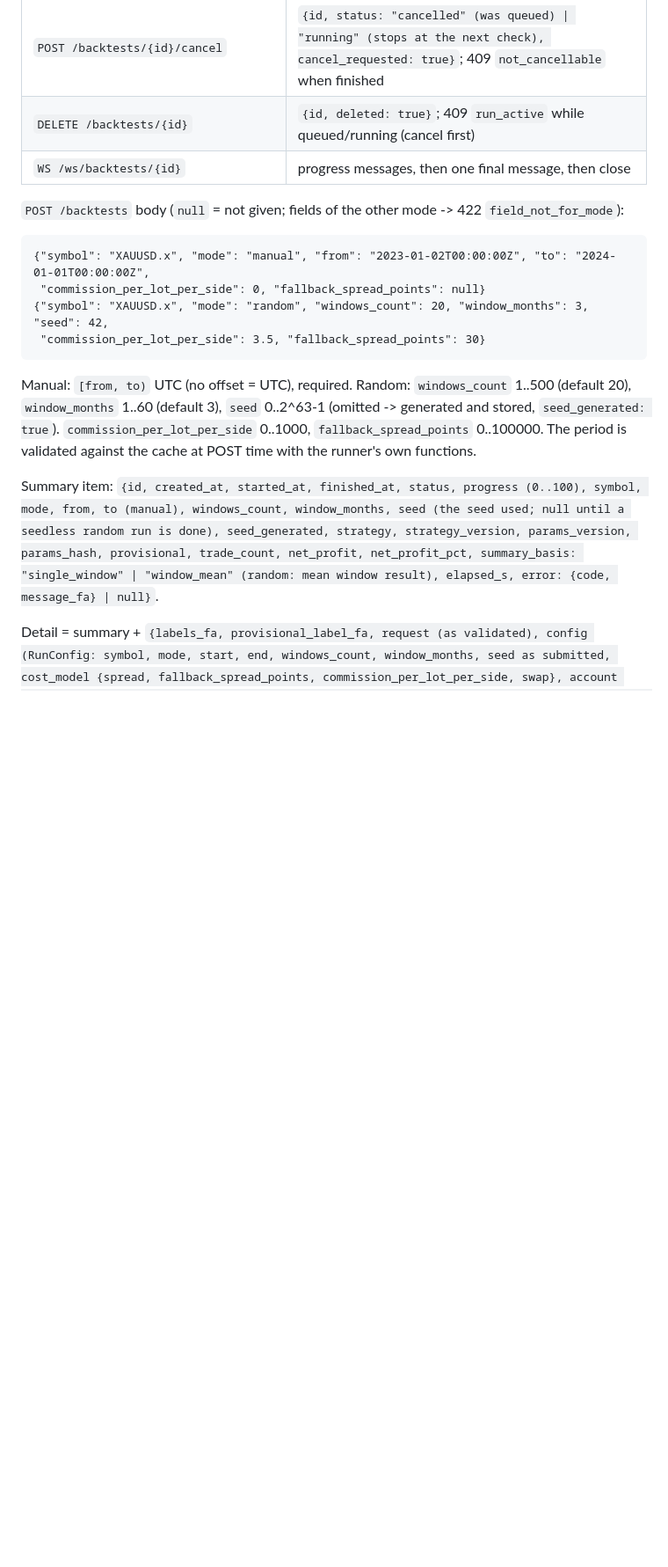
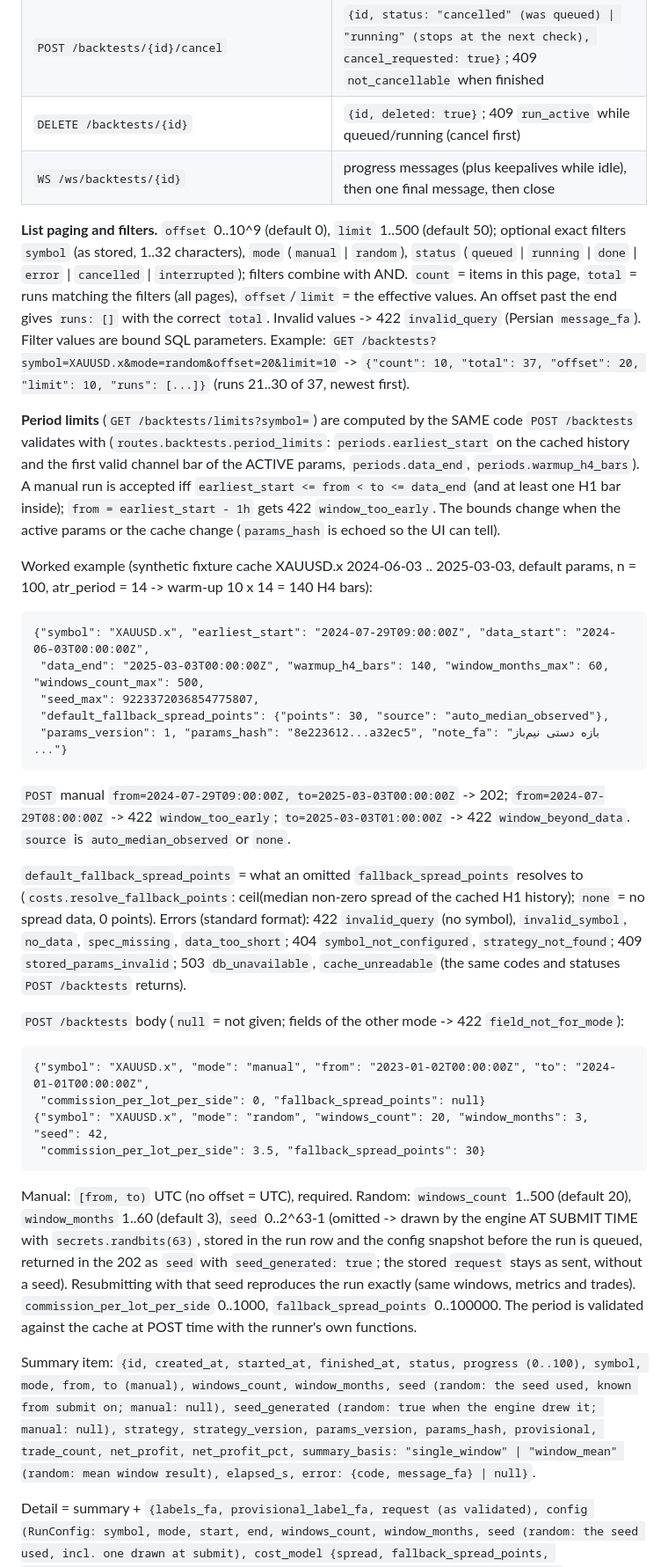
Before and after one commit to abumahdiii/alpha-trader, a Markdown page: engine/README.md, the part around one of its changes. Shown at 88% size. GitHub-like rendering; blank space fills up the shorter version.

Commit message:
docs(engine): /backtests paging+filters, /backtests/limits (worked example), seed at submit, WS keepalive
Co-Authored-By: Claude Opus 5.5 <noreply@anthropic.com>

````diff
--- a/engine/README.md
+++ b/engine/README.md
@@ -361,7 +362,43 @@ trough. So the stored curve reproduces the stored Sharpe and `max_drawdown_abs`
 | `GET /backtests/{id}/skipped?window` | `{run_id, window, count, skipped: [{window_index, time, confirmation_bar_time, direction, setup_type, reason, reason_fa, detail}]}` |
 | `POST /backtests/{id}/cancel` | `{id, status: "cancelled" (was queued) \| "running" (stops at the next check), cancel_requested: true}`; 409 `not_cancellable` when finished |
 | `DELETE /backtests/{id}` | `{id, deleted: true}`; 409 `run_active` while queued/running (cancel first) |
-| `WS /ws/backtests/{id}` | progress messages, then one final message, then close |
+| `WS /ws/backtests/{id}` | progress messages (plus keepalives while idle), then one final message, then close |
+
+**List paging and filters.** `offset` 0..10^9 (default 0), `limit` 1..500 (default 50); optional exact filters
+`symbol` (as stored, 1..32 characters), `mode` (`manual` | `random`), `status` (`queued` | `running` | `done` |
+`error` | `cancelled` | `interrupted`); filters combine with AND. `count` = items in this page, `total` = runs
+matching the filters (all pages), `offset`/`limit` = the effective values. An offset past the end gives
+`runs: []` with the correct `total`. Invalid values -> 422 `invalid_query` (Persian `message_fa`). Filter values
+are bound SQL parameters. Example: `GET /backtests?symbol=XAUUSD.x&mode=random&offset=20&limit=10` ->
+`{"count": 10, "total": 37, "offset": 20, "limit": 10, "runs": [...]}` (runs 21..30 of 37, newest first).
+
+**Period limits** (`GET /backtests/limits?symbol=`) are computed by the SAME code `POST /backtests` validates
+with (`routes.backtests.period_limits`: `periods.earliest_start` on the cached history and the first valid
+channel bar of the ACTIVE params, `periods.data_end`, `periods.warmup_h4_bars`). A manual run is accepted iff
+`earliest_start <= from < to <= data_end` (and at least one H1 bar inside); `from = earliest_start - 1h` gets
+422 `window_too_early`. The bounds change when the active params or the cache change (`params_hash` is
+echoed so the UI can tell).
+
+Worked example (synthetic fixture cache XAUUSD.x 2024-06-03 .. 2025-03-03, default params, n = 100,
+atr_period = 14 -> warm-up 10 x 14 = 140 H4 bars):
+
+```
+{"symbol": "XAUUSD.x", "earliest_start": "2024-07-29T09:00:00Z", "data_start": "2024-06-03T00:00:00Z",
+ "data_end": "2025-03-03T00:00:00Z", "warmup_h4_bars": 140, "window_months_max": 60, "windows_count_max": 500,
+ "seed_max": 9223372036854775807,
+ "default_fallback_spread_points": {"points": 30, "source": "auto_median_observed"},
+ "params_version": 1, "params_hash": "8e223612...a32ec5", "note_fa": "بازه دستی نیم‌باز ..."}
+```
+
+`POST` manual `from=2024-07-29T09:00:00Z, to=2025-03-03T00:00:00Z` -> 202; `from=2024-07-29T08:00:00Z` ->
+422 `window_too_early`; `to=2025-03-03T01:00:00Z` -> 422 `window_beyond_data`. `source` is
+`auto_median_observed` or `none`.
+
+`default_fallback_spread_points` = what an omitted `fallback_spread_points` resolves to
+(`costs.resolve_fallback_points`: ceil(median non-zero spread of the cached H1 history); `none` = no spread
+data, 0 points). Errors (standard format): 422 `invalid_query` (no symbol), `invalid_symbol`, `no_data`,
+`spec_missing`, `data_too_short`; 404 `symbol_not_configured`, `strategy_not_found`; 409 `stored_params_invalid`;
+503 `db_unavailable`, `cache_unreadable` (the same codes and statuses `POST /backtests` returns).
 
 `POST /backtests` body (`null` = not given; fields of the other mode -> 422 `field_not_for_mode`):
 
@@ -373,13 +410,16 @@ trough. So the stored curve reproduces the stored Sharpe and `max_drawdown_abs`
 ```
 
 Manual: `[from, to)` UTC (no offset = UTC), required. Random: `windows_count` 1..500 (default 20),
-`window_months` 1..60 (default 3), `seed` 0..2^63-1 (omitted -> generated and stored, `seed_generated: true`).
+`window_months` 1..60 (default 3), `seed` 0..2^63-1 (omitted -> drawn by the engine AT SUBMIT TIME with
+`secrets.randbits(63)`, stored in the run row and the config snapshot before the run is queued, returned in the
+202 as `seed` with `seed_generated: true`; the stored `request` stays as sent, without a seed). Resubmitting
+with that seed reproduces the run exactly (same windows, metrics and trades).
 `commission_per_lot_per_side` 0..1000, `fallback_spread_points` 0..100000. The period is validated against the
 cache at POST time with the runner's own functions.
 
 Summary item: `{id, created_at, started_at, finished_at, status, progress (0..100), symbol, mode, from, to
-(manual), windows_count, window_months, seed (the seed used; null until a seedless random run is done),
-seed_generated, strategy, strategy_version, params_version, params_hash, provisional, trade_count, net_profit,
+(manual), windows_count, window_months, seed (random: the seed used, known from submit on; manual: null),
+seed_generated (random: true when the engine drew it; manual: null), strategy, strategy_version, params_version, params_hash, provisional, trade_count, net_profit,
 net_profit_pct, summary_basis: "single_window" | "window_mean" (random: mean window result), elapsed_s,
 error: {code, message_fa} | null}`.
 
````
Also changed, not shown: other parts of engine/README.md (+9 -3 lines).
